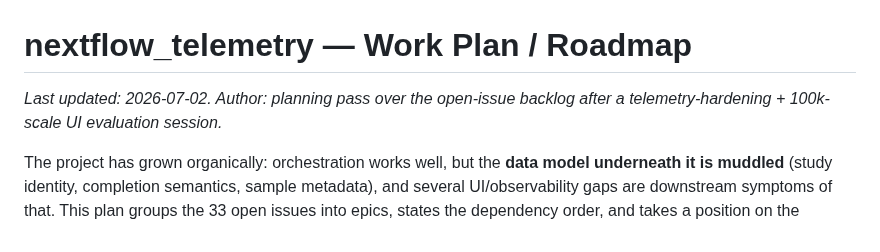
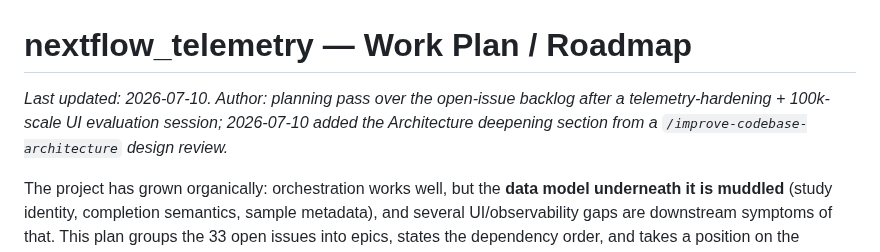
Before and after one commit to seandavi/nextflow_telemetry, a Markdown page: docs/roadmap.md, the part around one of its changes. Rendered like a GitHub page.

```diff
--- a/docs/roadmap.md
+++ b/docs/roadmap.md
@@ -1,7 +1,8 @@
 # nextflow_telemetry — Work Plan / Roadmap
 
-_Last updated: 2026-07-02. Author: planning pass over the open-issue backlog after a
-telemetry-hardening + 100k-scale UI evaluation session._
+_Last updated: 2026-07-10. Author: planning pass over the open-issue backlog after a
+telemetry-hardening + 100k-scale UI evaluation session; 2026-07-10 added the Architecture
+deepening section from a `/improve-codebase-architecture` design review._
 
 The project has grown organically: orchestration works well, but the **data model
 underneath it is muddled** (study identity, completion semantics, sample metadata),
```
Also changed, not shown: other parts of docs/roadmap.md (+37 -0 lines).
